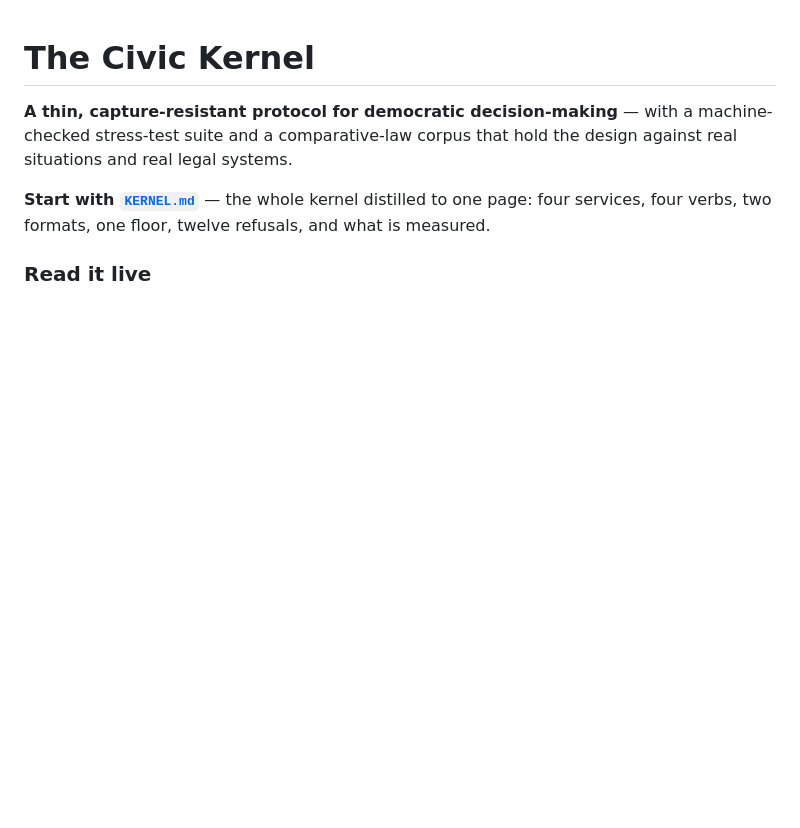
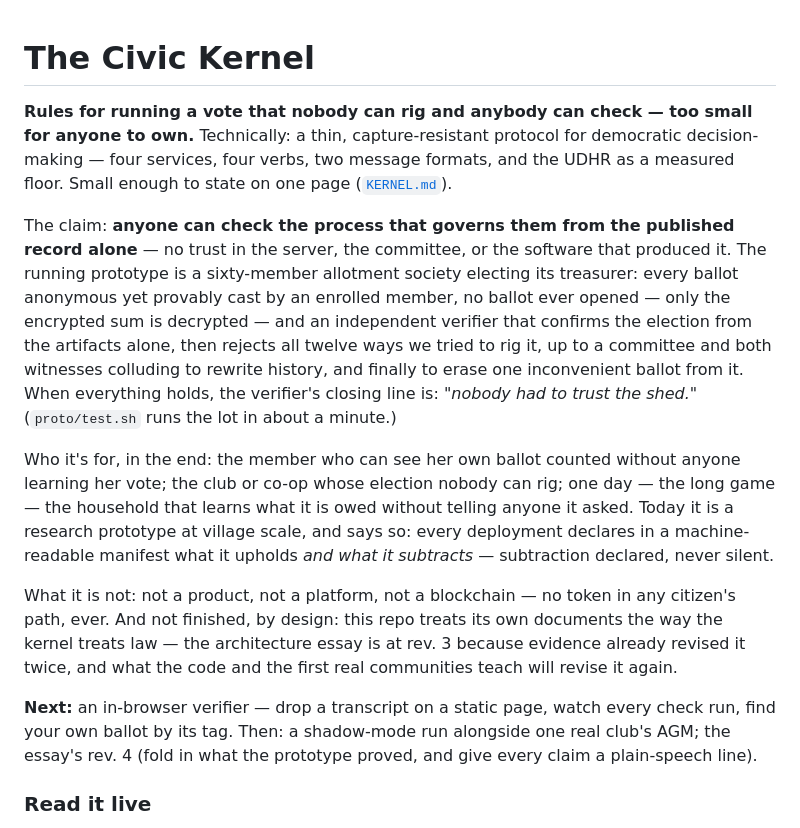
Before and after one commit to GlassOnTin/civic-kernel, a Markdown page: README.md, the part around the change. Rendered like a GitHub page; blank space fills up the shorter version.

Commit message:
README: open in plain speech — what it is, who it's for, what it is not, and what's next
The old opener led with wonk ("capture-resistant protocol") and assumed the
reader already cared. The new one states the claim in plain words first, shows
the evidence second (the allotment election and its twelve caught tampers),
names the intended hands third, and disarms the obvious suspicions early: not
a product, not a platform, not a blockchain, not finished.

The Next block makes the queue public — the repo, not private memory, now
names the current rung (in-browser verifier, then a shadow-mode AGM, then
essay rev. 4 with a plain-speech line per claim).

House rule adopted along the way: plain speech first, ornament only where it
earns; a claim that cannot be said plainly with its limit attached is not
ready to be claimed.

```diff
--- a/README.md
+++ b/README.md
@@ -1,11 +1,37 @@
 # The Civic Kernel
 
-**A thin, capture-resistant protocol for democratic decision-making** — with a
-machine-checked stress-test suite and a comparative-law corpus that hold the design
-against real situations and real legal systems.
+**Rules for running a vote that nobody can rig and anybody can check — too small for
+anyone to own.** Technically: a thin, capture-resistant protocol for democratic
+decision-making — four services, four verbs, two message formats, and the UDHR as a
+measured floor. Small enough to state on one page ([`KERNEL.md`](KERNEL.md)).
 
-**Start with [`KERNEL.md`](KERNEL.md)** — the whole kernel distilled to one page:
-four services, four verbs, two formats, one floor, twelve refusals, and what is measured.
+The claim: **anyone can check the process that governs them from the published record
+alone** — no trust in the server, the committee, or the software that produced it. The
+running prototype is a sixty-member allotment society electing its treasurer: every
+ballot anonymous yet provably cast by an enrolled member, no ballot ever opened — only
+the encrypted sum is decrypted — and an independent verifier that confirms the election
+from the artifacts alone, then rejects all twelve ways we tried to rig it, up to a
+committee and both witnesses colluding to rewrite history, and finally to erase one
+inconvenient ballot from it. When everything holds, the verifier's closing line is:
+*"nobody had to trust the shed."* (`proto/test.sh` runs the lot in about a minute.)
+
+Who it's for, in the end: the member who can see her own ballot counted without anyone
+learning her vote; the club or co-op whose election nobody can rig; one day — the long
+game — the household that learns what it is owed without telling anyone it asked. Today
+it is a research prototype at village scale, and says so: every deployment declares in
+a machine-readable manifest what it upholds *and what it subtracts* — subtraction
+declared, never silent.
+
+What it is not: not a product, not a platform, not a blockchain — no token in any
+citizen's path, ever. And not finished, by design: this repo treats its own documents
+the way the kernel treats law — the architecture essay is at rev. 3 because evidence
+already revised it twice, and what the code and the first real communities teach will
+revise it again.
+
+**Next:** an in-browser verifier — drop a transcript on a static page, watch every
+check run, find your own ballot by its tag. Then: a shadow-mode run alongside one real
+club's AGM; the essay's rev. 4 (fold in what the prototype proved, and give every
+claim a plain-speech line).
 
 ### Read it live
 
```
